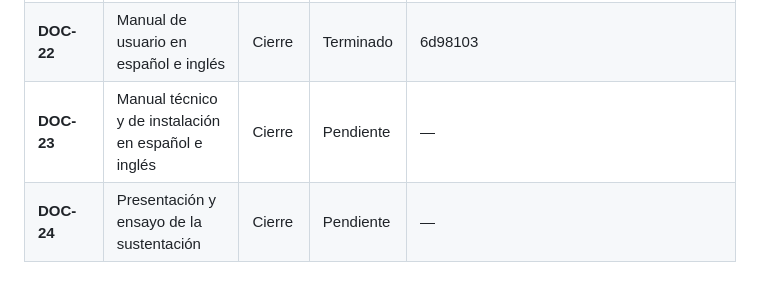
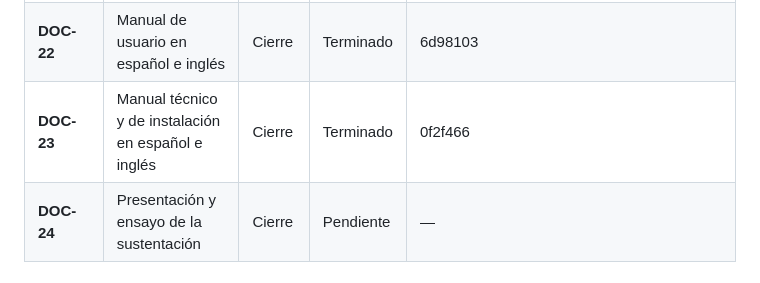
Before and after one commit to Aryannext/El-taller-ines, a Markdown page: docs/00-scrum/product-backlog.md, the part around the change. GitHub-like rendering.

Commit message:
docs(DOC-23): el manual técnico queda terminado en el backlog
Co-Authored-By: Claude Opus 5 <noreply@anthropic.com>

```diff
--- a/docs/00-scrum/product-backlog.md
+++ b/docs/00-scrum/product-backlog.md
@@ -62,7 +62,7 @@ Los documentos del Sprint 1 se adelantaron: se terminaron el 13 y el 14 de septi
 | **DOC-20** | Plan de pruebas | Sprint 2 | Terminado | bc02a90 |
 | **DOC-21** | Informe de pruebas, con la prueba de usabilidad y la restauración de respaldos | Sprint 4 | Pendiente | — |
 | **DOC-22** | Manual de usuario en español e inglés | Cierre | Terminado | 6d98103 |
-| **DOC-23** | Manual técnico y de instalación en español e inglés | Cierre | Pendiente | — |
+| **DOC-23** | Manual técnico y de instalación en español e inglés | Cierre | Terminado | 0f2f466 |
 | **DOC-24** | Presentación y ensayo de la sustentación | Cierre | Pendiente | — |
 
 ## Desarrollo
```
